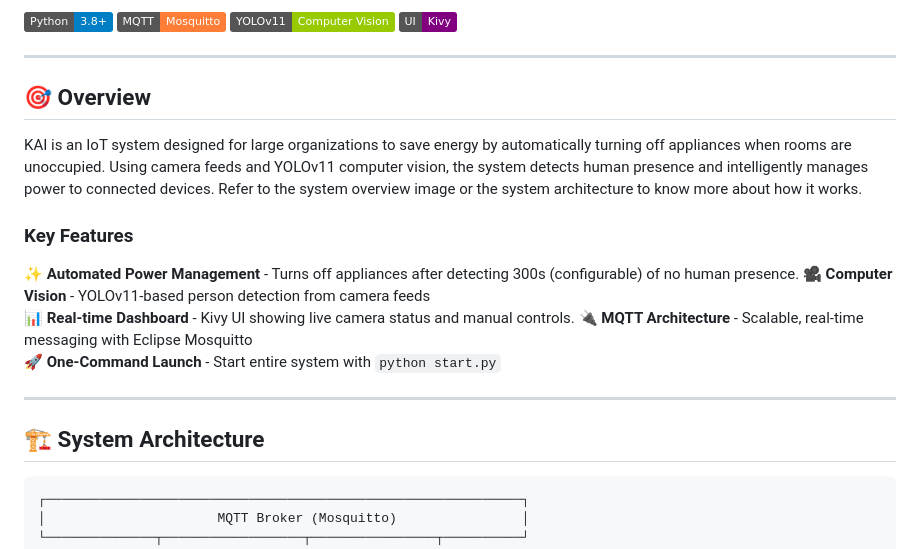
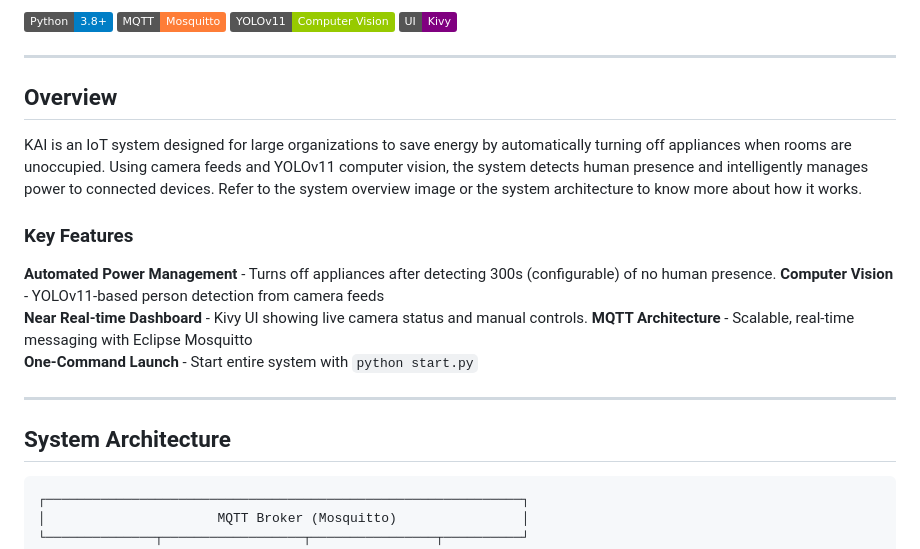
Before and after one commit to Cosmic-Infinity/kai, a Markdown page: README.md, the part around one of its changes. Drawn GitHub-style; badges without logos.

````diff
--- a/README.md
+++ b/README.md
@@ -9,21 +9,21 @@
 
 ---
 
-## 🎯 Overview
+## Overview
 
 KAI is an IoT system designed for large organizations to save energy by automatically turning off appliances when rooms are unoccupied. Using camera feeds and YOLOv11 computer vision, the system detects human presence and intelligently manages power to connected devices. Refer to the system overview image or the system architecture to know more about how it works.
 
 ### Key Features
 
-✨ **Automated Power Management** - Turns off appliances after detecting 300s (configurable) of no human presence.
-🎥 **Computer Vision** - YOLOv11-based person detection from camera feeds
-📊 **Real-time Dashboard** - Kivy UI showing live camera status and manual controls.
-🔌 **MQTT Architecture** - Scalable, real-time messaging with Eclipse Mosquitto
-🚀 **One-Command Launch** - Start entire system with `python start.py`
+**Automated Power Management** - Turns off appliances after detecting 300s (configurable) of no human presence.
+**Computer Vision** - YOLOv11-based person detection from camera feeds
+**Near Real-time Dashboard** - Kivy UI showing live camera status and manual controls.
+**MQTT Architecture** - Scalable, real-time messaging with Eclipse Mosquitto
+**One-Command Launch** - Start entire system with `python start.py`
 
 ---
 
-## 🏗️ System Architecture
+## System Architecture
 
 ```
 ┌─────────────────────────────────────────────────────────────┐
````
Also changed, not shown: other parts of README.md (+12 -12 lines).
